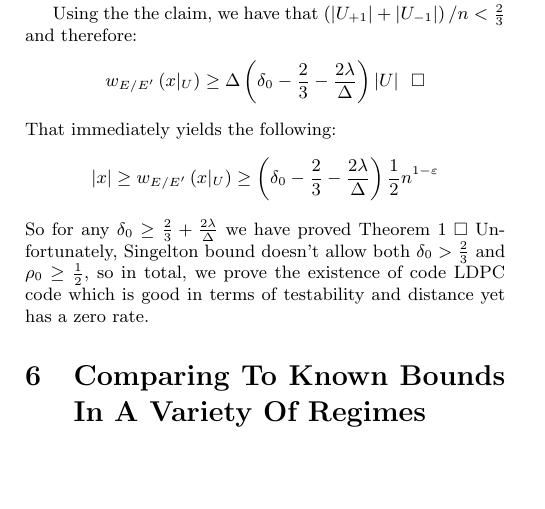
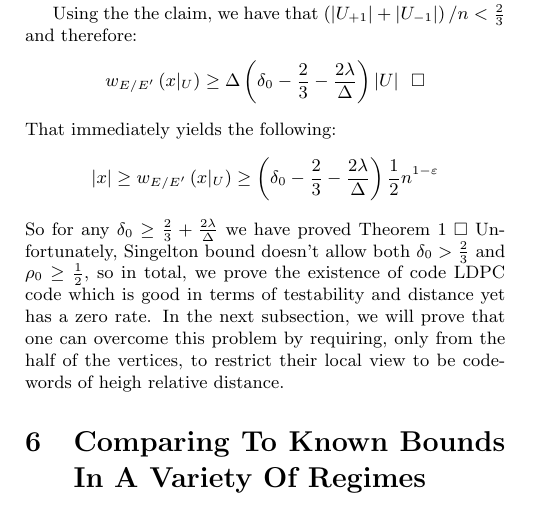
Before and after one commit to dudupo/Academic, a LaTeX document (projects/NLTES_project/ldpc_ltc.tex): part of page 4 of 4, cut so that both start at the same text, the shorter picture padded with empty space. Compiled offline with pdfLaTeX.

Commit message:
compiling -Tue Oct 25 06:40:18 PM IDT 2022

```diff
--- a/projects/NLTES_project/ldpc_ltc.tex
+++ b/projects/NLTES_project/ldpc_ltc.tex
@@ -219,8 +219,7 @@ That immediately yields the following:
   \end{split}
 \end{equation*}
 So for any $\delta_0 \ge \frac{2}{3} + \frac{2\lambda}{\Delta} $ we have proved Theorem 1 $\square$
-Unfortunately, Singelton bound doesn't allow both $\delta_0 > \frac{2}{3}$ and $\rho_0 \ge \frac{1}{2}$, so in total, we prove the existence of code LDPC code which is good in terms of testability and distance yet has a zero rate.
-
+Unfortunately, Singelton bound doesn't allow both $\delta_0 > \frac{2}{3}$ and $\rho_0 \ge \frac{1}{2}$, so in total, we prove the existence of code LDPC code which is good in terms of testability and distance yet has a zero rate. In the next subsection, we will prove that one can overcome this problem by requiring, only from the half of the vertices, to restrict their local view to be codewords of heigh relative distance.
   \section{Comparing To Known Bounds In A Variety Of Regimes}
   \printbibliography
 \end{multicols*}
```
Also changed, not shown: projects/pdfs/ldpc_ltc.pdf.
